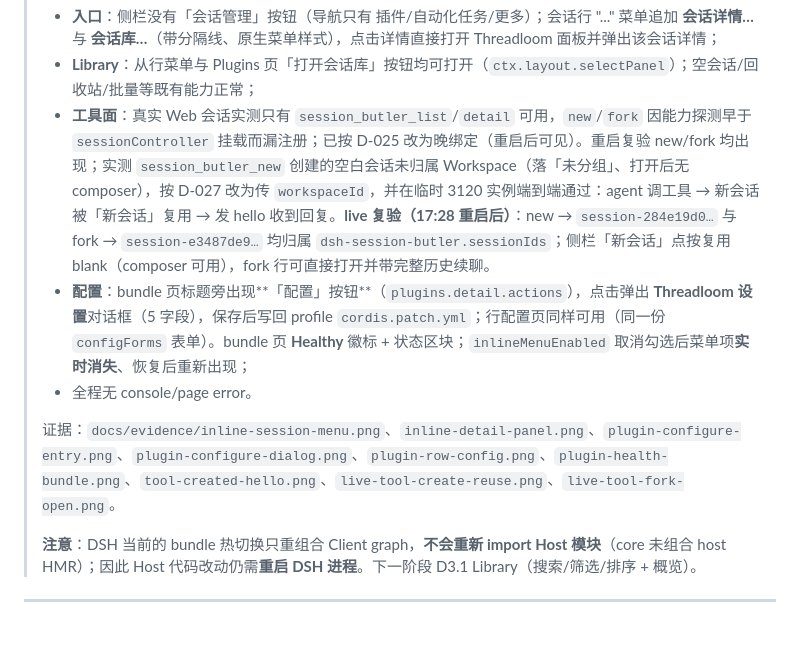
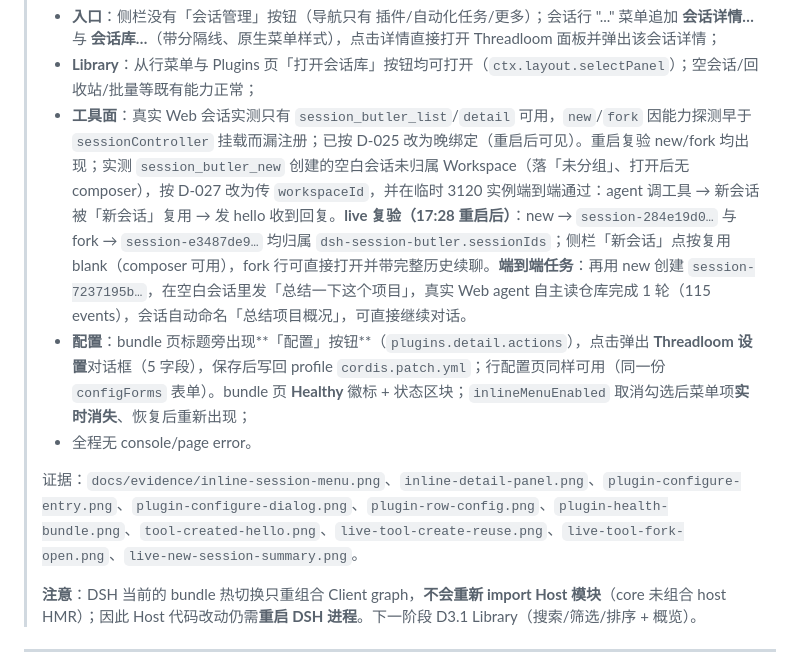
Before and after one commit to leoriczhao/dsh-session-butler, a Markdown page: docs/d3-console-design.md, the part around the change. Rendered like a GitHub page; blank space fills up the shorter version.

Commit message:
docs(evidence): new-session end-to-end task run (project summary)

```diff
--- a/docs/d3-console-design.md
+++ b/docs/d3-console-design.md
@@ -330,11 +330,11 @@ interface ButlerStatus {
 >
 > - **入口**：侧栏没有「会话管理」按钮（导航只有 插件/自动化任务/更多）；会话行 "..." 菜单追加 **会话详情…** 与 **会话库…**（带分隔线、原生菜单样式），点击详情直接打开 Threadloom 面板并弹出该会话详情；
 > - **Library**：从行菜单与 Plugins 页「打开会话库」按钮均可打开（`ctx.layout.selectPanel`）；空会话/回收站/批量等既有能力正常；
-> - **工具面**：真实 Web 会话实测只有 `session_butler_list`/`detail` 可用，`new`/`fork` 因能力探测早于 `sessionController` 挂载而漏注册；已按 D-025 改为晚绑定（重启后可见）。重启复验 new/fork 均出现；实测 `session_butler_new` 创建的空白会话未归属 Workspace（落「未分组」、打开后无 composer），按 D-027 改为传 `workspaceId`，并在临时 3120 实例端到端通过：agent 调工具 → 新会话被「新会话」复用 → 发 hello 收到回复。**live 复验（17:28 重启后）**：new → `session-284e19d0…` 与 fork → `session-e3487de9…` 均归属 `dsh-session-butler.sessionIds`；侧栏「新会话」点按复用 blank（composer 可用），fork 行可直接打开并带完整历史续聊。
+> - **工具面**：真实 Web 会话实测只有 `session_butler_list`/`detail` 可用，`new`/`fork` 因能力探测早于 `sessionController` 挂载而漏注册；已按 D-025 改为晚绑定（重启后可见）。重启复验 new/fork 均出现；实测 `session_butler_new` 创建的空白会话未归属 Workspace（落「未分组」、打开后无 composer），按 D-027 改为传 `workspaceId`，并在临时 3120 实例端到端通过：agent 调工具 → 新会话被「新会话」复用 → 发 hello 收到回复。**live 复验（17:28 重启后）**：new → `session-284e19d0…` 与 fork → `session-e3487de9…` 均归属 `dsh-session-butler.sessionIds`；侧栏「新会话」点按复用 blank（composer 可用），fork 行可直接打开并带完整历史续聊。**端到端任务**：再用 new 创建 `session-7237195b…`，在空白会话里发「总结一下这个项目」，真实 Web agent 自主读仓库完成 1 轮（115 events），会话自动命名「总结项目概况」，可直接继续对话。
 > - **配置**：bundle 页标题旁出现**「配置」按钮**（`plugins.detail.actions`），点击弹出 **Threadloom 设置**对话框（5 字段），保存后写回 profile `cordis.patch.yml`；行配置页同样可用（同一份 `configForms` 表单）。bundle 页 **Healthy** 徽标 + 状态区块；`inlineMenuEnabled` 取消勾选后菜单项**实时消失**、恢复后重新出现；
 > - 全程无 console/page error。
 >
-> 证据：`docs/evidence/inline-session-menu.png`、`inline-detail-panel.png`、`plugin-configure-entry.png`、`plugin-configure-dialog.png`、`plugin-row-config.png`、`plugin-health-bundle.png`、`tool-created-hello.png`、`live-tool-create-reuse.png`、`live-tool-fork-open.png`。
+> 证据：`docs/evidence/inline-session-menu.png`、`inline-detail-panel.png`、`plugin-configure-entry.png`、`plugin-configure-dialog.png`、`plugin-row-config.png`、`plugin-health-bundle.png`、`tool-created-hello.png`、`live-tool-create-reuse.png`、`live-tool-fork-open.png`、`live-new-session-summary.png`。
 >
 > **注意**：DSH 当前的 bundle 热切换只重组合 Client graph，**不会重新 import Host 模块**（core 未组合 host HMR）；因此 Host 代码改动仍需**重启 DSH 进程**。下一阶段 D3.1 Library（搜索/筛选/排序 + 概览）。
 
```
Also changed, not shown: docs/evidence/live-new-session-summary.png (added).
